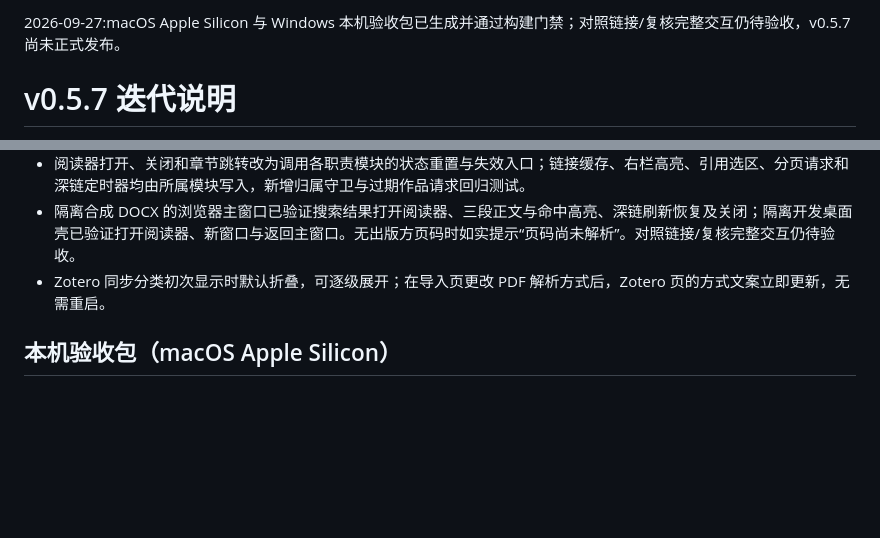
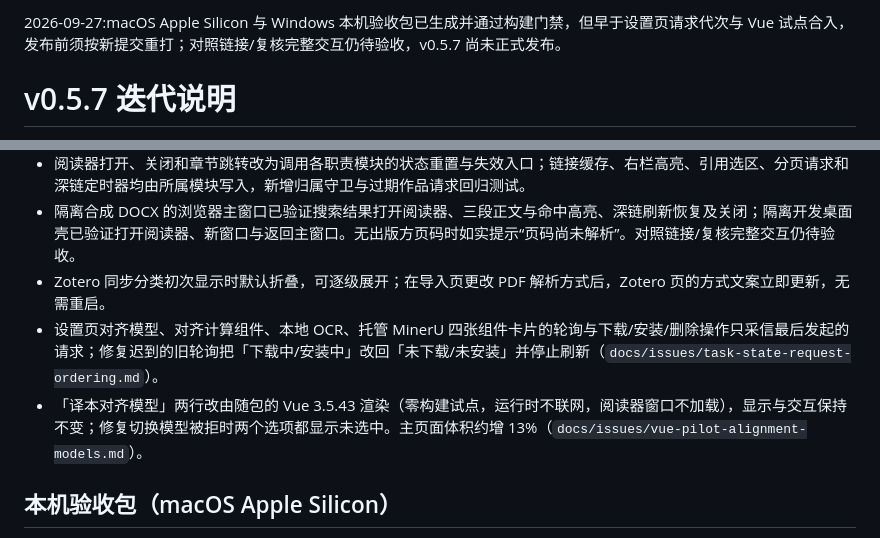
Before and after one commit to sabercomo/MEFinder, a Markdown page: docs/release-notes-0.5.7.md, 2 parts joined by grey strips. Drawn GitHub-style; blank space fills up the shorter version.

Commit message:
docs(release): 0.5.7 说明补记请求代次与 Vue 试点，注明验收包需重打
- 迭代说明补两条：组件卡片请求代次、译本对齐模型行 Vue 3 零构建试点
- 顶部结论注明现有 Windows/macOS 验收包早于这两项，发布前须按新提交重打

Co-Authored-By: Claude Opus 5.5 <noreply@anthropic.com>

```diff
--- a/docs/release-notes-0.5.7.md
+++ b/docs/release-notes-0.5.7.md
@@ -1,4 +1,4 @@
-2026-09-27:macOS Apple Silicon 与 Windows 本机验收包已生成并通过构建门禁；对照链接/复核完整交互仍待验收，v0.5.7 尚未正式发布。
+2026-09-27:macOS Apple Silicon 与 Windows 本机验收包已生成并通过构建门禁，但早于设置页请求代次与 Vue 试点合入，发布前须按新提交重打；对照链接/复核完整交互仍待验收，v0.5.7 尚未正式发布。
 
 # v0.5.7 迭代说明
 
@@ -12,6 +12,8 @@
 - 阅读器打开、关闭和章节跳转改为调用各职责模块的状态重置与失效入口；链接缓存、右栏高亮、引用选区、分页请求和深链定时器均由所属模块写入，新增归属守卫与过期作品请求回归测试。
 - 隔离合成 DOCX 的浏览器主窗口已验证搜索结果打开阅读器、三段正文与命中高亮、深链刷新恢复及关闭；隔离开发桌面壳已验证打开阅读器、新窗口与返回主窗口。无出版方页码时如实提示“页码尚未解析”。对照链接/复核完整交互仍待验收。
 - Zotero 同步分类初次显示时默认折叠，可逐级展开；在导入页更改 PDF 解析方式后，Zotero 页的方式文案立即更新，无需重启。
+- 设置页对齐模型、对齐计算组件、本地 OCR、托管 MinerU 四张组件卡片的轮询与下载/安装/删除操作只采信最后发起的请求；修复迟到的旧轮询把「下载中/安装中」改回「未下载/未安装」并停止刷新（`docs/issues/task-state-request-ordering.md`）。
+- 「译本对齐模型」两行改由随包的 Vue 3.5.43 渲染（零构建试点，运行时不联网，阅读器窗口不加载），显示与交互保持不变；修复切换模型被拒时两个选项都显示未选中。主页面体积约增 13%（`docs/issues/vue-pilot-alignment-models.md`）。
 
 ## 本机验收包（macOS Apple Silicon）
 
```
